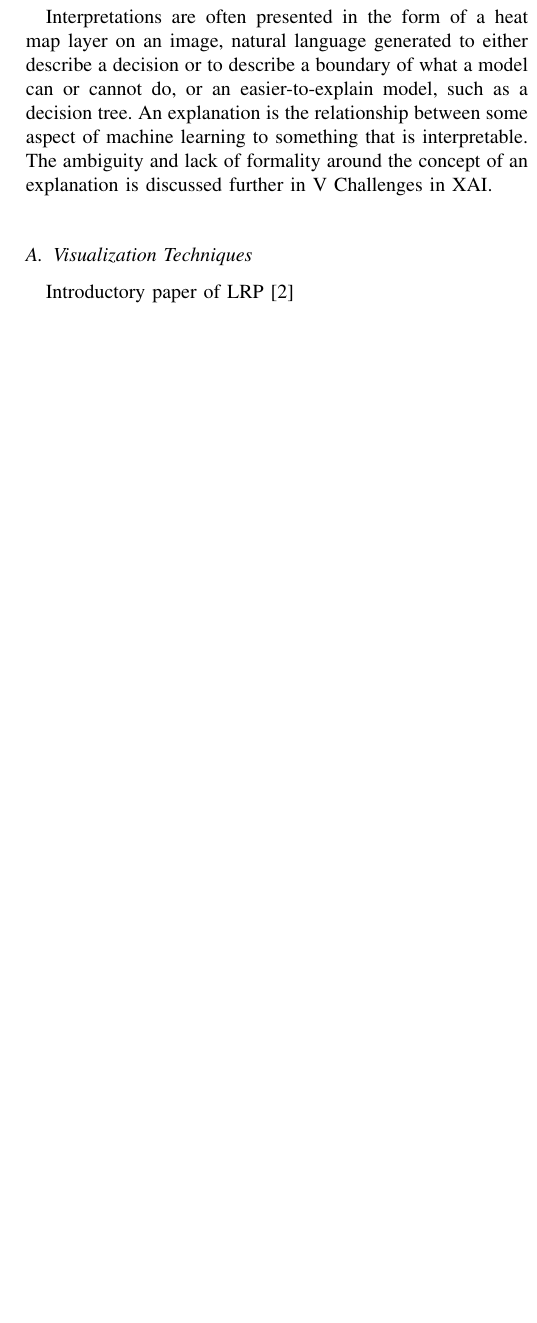
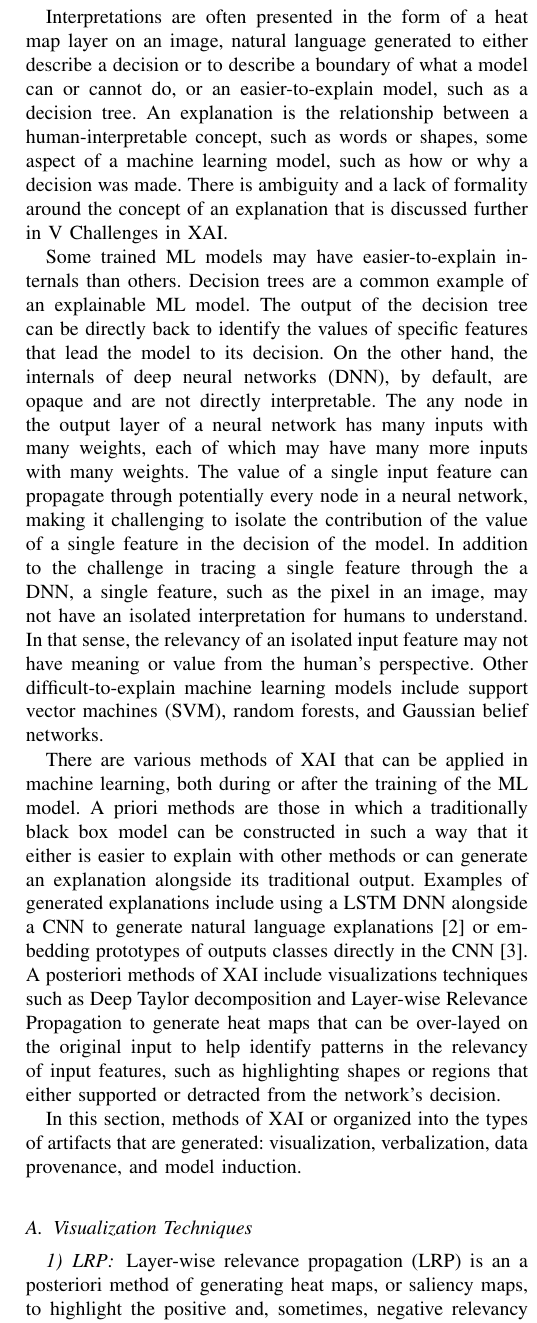
Before and after one commit to dkaczynski/xai-in-av, a LaTeX thesis (dissertation.tex): part of one column of page 2 of 3 before the commit and part of one column of page 2 of 4 after it, cut so that both start at the same text, the shorter picture padded with empty space. Compiled offline with pdfLaTeX.

Commit message:
Fill out background subsections for visualization, verbalization, and a bit more.

```diff
--- a/dissertation.tex
+++ b/dissertation.tex
@@ -50,24 +51,53 @@ XAI is the interpretation and explanation of machine learning models.  In order
     \item an \textbf{explanation} is the collection of features of the interpretable domain, that have contributed for a given example to produce a decision (e.g. classification or regression) \cite{MONTAVON20181}.
 \end{itemize}
 
-Interpretations are often presented in the form of a heat map layer on an image, natural language generated to either describe a decision or to describe a boundary of what a model can or cannot do, or an easier-to-explain model, such as a decision tree.  An explanation is the relationship between some aspect of machine learning to something that is interpretable.  The ambiguity and lack of formality around the concept of an explanation is discussed further in \ref{sec:Challenges} Challenges in XAI.
+Interpretations are often presented in the form of a heat map layer on an image, natural language generated to either describe a decision or to describe a boundary of what a model can or cannot do, or an easier-to-explain model, such as a decision tree.  An explanation is the relationship between a human-interpretable concept, such as words or shapes, some aspect of a machine learning model, such as how or why a decision was made.  There is ambiguity and a lack of formality around the concept of an explanation that is discussed further in \ref{sec:Challenges} Challenges in XAI.
+
+Some trained ML models may have easier-to-explain internals than others.  Decision trees are a common example of an explainable ML model.  The output of the decision tree can be directly back to identify the values of specific features that lead the model to its decision.  On the other hand, the internals of deep neural networks (DNN), by default, are opaque and are not directly interpretable.  The any node in the output layer of a neural network has many inputs with many weights, each of which may have many more inputs with many weights.  The value of a single input feature can propagate through potentially every node in a neural network, making it challenging to isolate the contribution of the value of a single feature in the decision of the model.  In addition to the challenge in tracing a single feature through the a DNN, a single feature, such as the pixel in an image, may not have an isolated interpretation for humans to understand.  In that sense, the relevancy of an isolated input feature may not have meaning or value from the human's perspective.  Other difficult-to-explain machine learning models include support vector machines (SVM), random forests, and Gaussian belief networks.
+
+There are various methods of XAI that can be applied in machine learning, both during or after the training of the ML model.  A priori methods are those in which a traditionally black box model can be constructed in such a way that it either is easier to explain with other methods or can generate an explanation alongside its traditional output.  Examples of generated explanations include using a LSTM DNN alongside a CNN to generate natural language explanations \cite{10.1007/978-3-319-46493-0_1} or embedding prototypes of outputs classes directly in the CNN \cite{Chen2018}.  A posteriori methods of XAI include visualizations techniques such as Deep Taylor decomposition and Layer-wise Relevance Propagation to generate heat maps that can be over-layed on the original input to help identify patterns in the relevancy of input features, such as highlighting shapes or regions that either supported or detracted from the network's decision.
+
+In this section, methods of XAI or organized into the types of artifacts that are generated: visualization, verbalization, data provenance, and model induction.
 
 \subsection{Visualization Techniques}
 
-Introductory paper of LRP \cite{10.1371/journal.pone.0130140}
+\subsubsection{LRP}
 
-Activation Maximization \cite{Nguyen2016}
+Layer-wise relevance propagation (LRP) is an a posteriori method of generating heat maps, or saliency maps, to highlight the positive and, sometimes, negative relevancy of input features in the output layer, or decision, of a DNN.  LRP is functionally a backward pass of the output layer back through the neural network to the input layer.  At its core, LRP is not a mathematical function but a set of constraints that defines properties of the relationship between layers in a DNN.  Data scientists can substitute existing or new activation functions to apply different highlight with different levels of sensitivity the relationship between the input and output layers of the DNN.
+
+The heat maps generated by LRP are not limited to image inputs.  Researchers have applied heat maps generate dy LRP to natural language, genetic sequences, and 3D models of molecules.
+
+\subsubsection{Activation maximization}
+
+Activation maximization is an a posteriori method for generating an input for a model that maximizes the activation of a specific output neuron\cite{Nguyen2016}, such as a class label.  In theory, the input that maximizes the output would be some sort of ideal or target input, but in practice, the input that maximizes the activation of a neuron may not resemble other similar training samples.  Further literature searching needs to be done in this area to identify cases in which valuable relationships were discovered via AM.
+
+\subsubsection{Prototypes in CNNs} Thus far in research, the concept of building a CNN with a prototype layer has been applied in image classification tasks.  A prototype is essentially an image of one of the target labels of the classifier.  The prototype image can either be a subset of an image from the training data or it can be images of the subject class from outside of the training data.  When the prototype layer is constructed from subsets of training images, the theory is that each prototype represents some interpretable, defining characteristic of the class, such as a color pattern on a bird or the shape of ears on a bear.
+
+Once a CNN has been constructed using a prototype layer, a data scientist can inspect the activation of various prototypes from that layer to gain insights into the importance of those characteristics in the CNN's decision.
 
 \subsection{Verbalization of Explanations}
+
+\subsubsection{Generating explanation in parallel}
+
 Verbalization of CNN decisions \cite{10.1007/978-3-319-46493-0_1}
+
+\subsubsection{Counterfactual explanations}
 
 An introduction of counter factual explanations as a method of explaining decisions without interpreting "black box" internals \cite{DBLP:journals/corr/abs-1711-00399}
 
+\subsubsection{Rule-based decision systems}
+
+While rule-based decision systems may not be the result of a machine learning method of training, these rule-based systems excel at verbal explanations.  Soar is a good example of this.
+
 \subsection{Data Provenance}
 
-Data provenance to trace decisions and analysis to the raw input data
+Data provenance is the attribution of the origins of data and the transformation that it undergoes in its journey.  Data provenance can be used to trace decisions and analysis to the raw input data.  Also, data provenance can be used to analyze how specific training samples influence an ML model.
+
+\subsubsection{LAMP}
 
 Calculating the contribution of individual training samples to a trained model's decision \cite{Ma2017}
+
+\subsubsection{Metadata persistence of heterogeneous ML methods}
 
 \subsection{Model Induction}
 
```
Also changed, not shown: dissertation.pdf, dissertation.tex (5 more changed lines).
